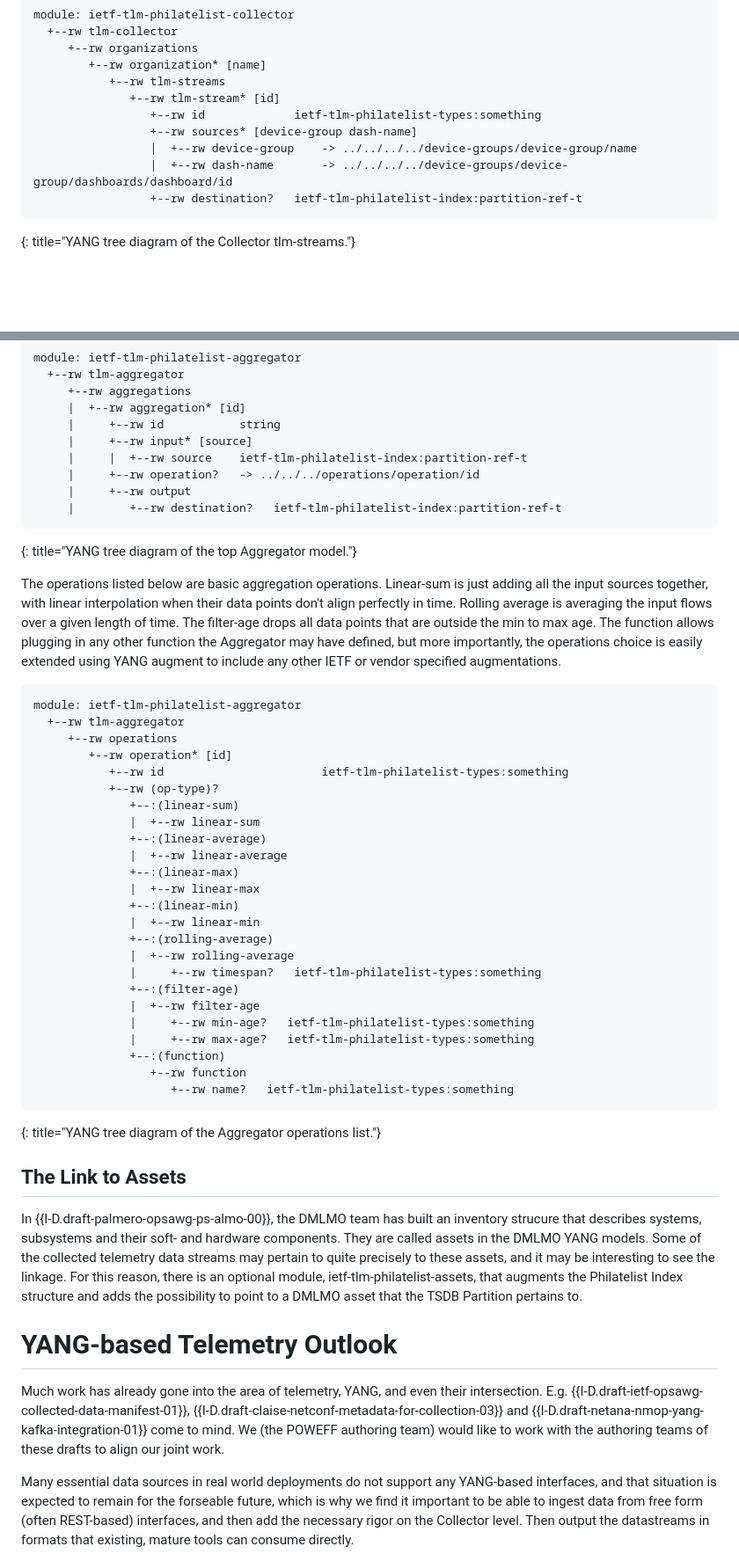
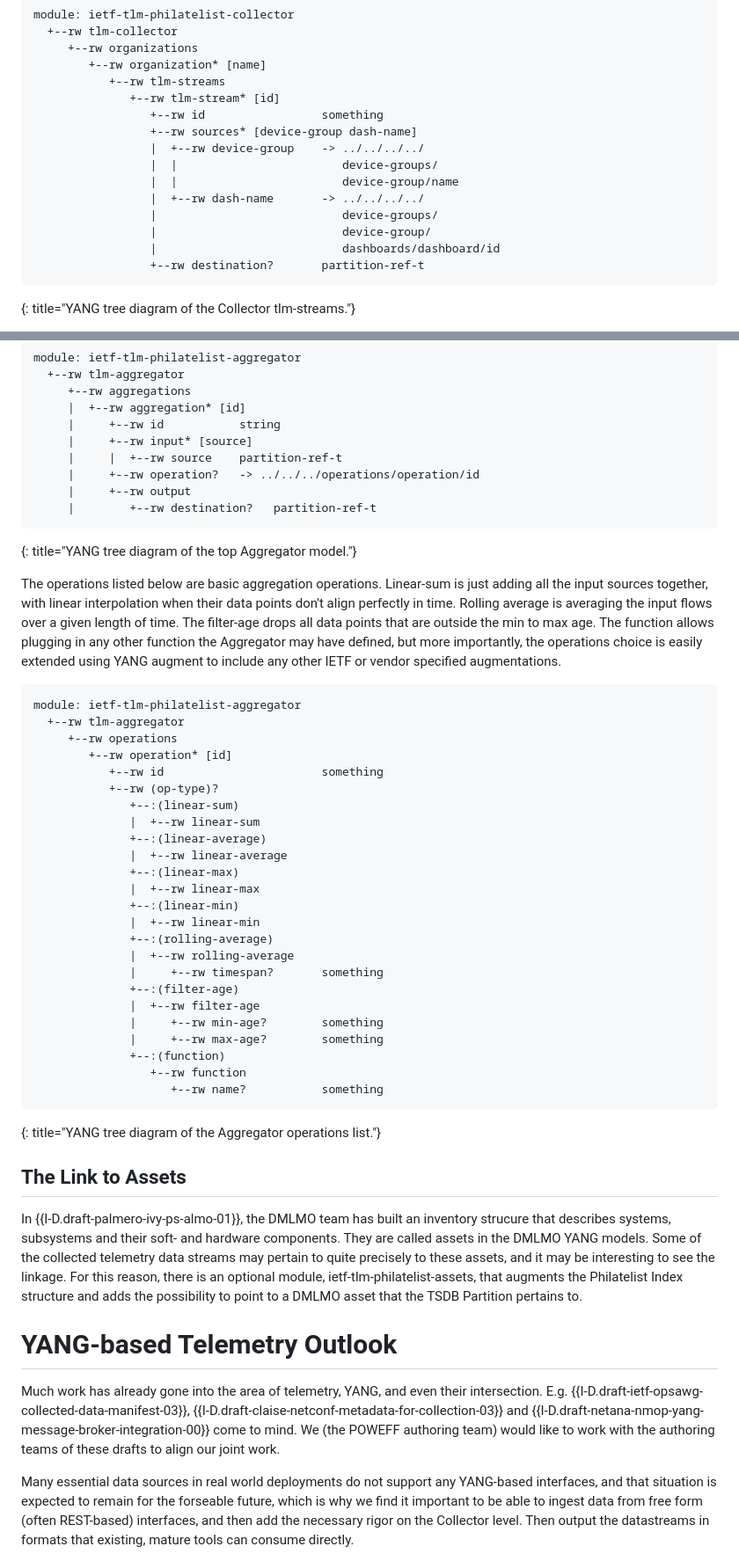
Before and after one commit to janlindblad/draft-tlm-philatelist, a Markdown page: draft-lindblad-tlm-philatelist.md, 2 parts joined by grey strips. Shown at 88% size. GitHub-like rendering; blank space fills up the shorter version.

Commit message:
Updated draft date. Updated references to latest versions of other documents. Shortened lines in yang-trees.

```diff
--- a/draft-lindblad-tlm-philatelist.md
+++ b/draft-lindblad-tlm-philatelist.md
@@ -374,11 +380,16 @@ module: ietf-tlm-philatelist-collector
         +--rw organization* [name]
            +--rw tlm-streams
               +--rw tlm-stream* [id]
-                 +--rw id             ietf-tlm-philatelist-types:something
+                 +--rw id                 something
                  +--rw sources* [device-group dash-name]
-                 |  +--rw device-group    -> ../../../../device-groups/device-group/name
-                 |  +--rw dash-name       -> ../../../../device-groups/device-group/dashboards/dashboard/id
-                 +--rw destination?   ietf-tlm-philatelist-index:partition-ref-t
+                 |  +--rw device-group    -> ../../../../
+                 |  |                        device-groups/
+                 |  |                        device-group/name
+                 |  +--rw dash-name       -> ../../../../
+                 |                           device-groups/
+                 |                           device-group/
+                 |                           dashboards/dashboard/id
+                 +--rw destination?       partition-ref-t
 ~~~
 {: title="YANG tree diagram of the Collector tlm-streams."}
 
@@ -460,10 +471,10 @@ module: ietf-tlm-philatelist-aggregator
      |  +--rw aggregation* [id]
      |     +--rw id           string
      |     +--rw input* [source]
-     |     |  +--rw source    ietf-tlm-philatelist-index:partition-ref-t
+     |     |  +--rw source    partition-ref-t
      |     +--rw operation?   -> ../../../operations/operation/id
      |     +--rw output
-     |        +--rw destination?   ietf-tlm-philatelist-index:partition-ref-t
+     |        +--rw destination?   partition-ref-t
 ~~~
 {: title="YANG tree diagram of the top Aggregator model."}
 
@@ -474,7 +485,7 @@ module: ietf-tlm-philatelist-aggregator
   +--rw tlm-aggregator
      +--rw operations
         +--rw operation* [id]
-           +--rw id                       ietf-tlm-philatelist-types:something
+           +--rw id                       something
            +--rw (op-type)?
               +--:(linear-sum)
               |  +--rw linear-sum
@@ -486,27 +497,27 @@ module: ietf-tlm-philatelist-aggregator
               |  +--rw linear-min
               +--:(rolling-average)
               |  +--rw rolling-average
-              |     +--rw timespan?   ietf-tlm-philatelist-types:something
+              |     +--rw timespan?       something
               +--:(filter-age)
               |  +--rw filter-age
-              |     +--rw min-age?   ietf-tlm-philatelist-types:something
-              |     +--rw max-age?   ietf-tlm-philatelist-types:something
+              |     +--rw min-age?        something
+              |     +--rw max-age?        something
               +--:(function)
                  +--rw function
-                    +--rw name?   ietf-tlm-philatelist-types:something
+                    +--rw name?           something
 ~~~
 {: title="YANG tree diagram of the Aggregator operations list."}
 
 ## The Link to Assets
 
-In {{I-D.draft-palmero-opsawg-ps-almo-00}}, the DMLMO team has built an inventory strucure that describes systems, subsystems and their soft- and hardware components.  They are called assets in the DMLMO YANG models.  Some of the collected telemetry data streams may pertain to quite precisely to these assets, and it may be interesting to see the linkage.  For this reason, there is an optional module, ietf-tlm-philatelist-assets, that augments the Philatelist Index structure and adds the possibility to point to a DMLMO asset that the TSDB Partition pertains to.
+In {{I-D.draft-palmero-ivy-ps-almo-01}}, the DMLMO team has built an inventory strucure that describes systems, subsystems and their soft- and hardware components.  They are called assets in the DMLMO YANG models.  Some of the collected telemetry data streams may pertain to quite precisely to these assets, and it may be interesting to see the linkage.  For this reason, there is an optional module, ietf-tlm-philatelist-assets, that augments the Philatelist Index structure and adds the possibility to point to a DMLMO asset that the TSDB Partition pertains to.
 
 # YANG-based Telemetry Outlook
 
 Much work has already gone into the area of telemetry, YANG, and even their intersection.  E.g.
-{{I-D.draft-ietf-opsawg-collected-data-manifest-01}},
+{{I-D.draft-ietf-opsawg-collected-data-manifest-03}},
 {{I-D.draft-claise-netconf-metadata-for-collection-03}} and
-{{I-D.draft-netana-nmop-yang-kafka-integration-01}} come to mind. We (the POWEFF authoring team) would like to work with the authoring teams of these drafts to align our joint work.
+{{I-D.draft-netana-nmop-yang-message-broker-integration-00}} come to mind. We (the POWEFF authoring team) would like to work with the authoring teams of these drafts to align our joint work.
 
 Many essential data sources in real world deployments do not support any YANG-based interfaces, and that situation is expected to remain for the forseable future, which is why we find it important to be able to ingest data from free form (often REST-based) interfaces, and then add the necessary rigor on the Collector level.  Then output the datastreams in formats that existing, mature tools can consume directly.
 
```
Also changed, not shown: other parts of draft-lindblad-tlm-philatelist.md (+38 -32 lines).
